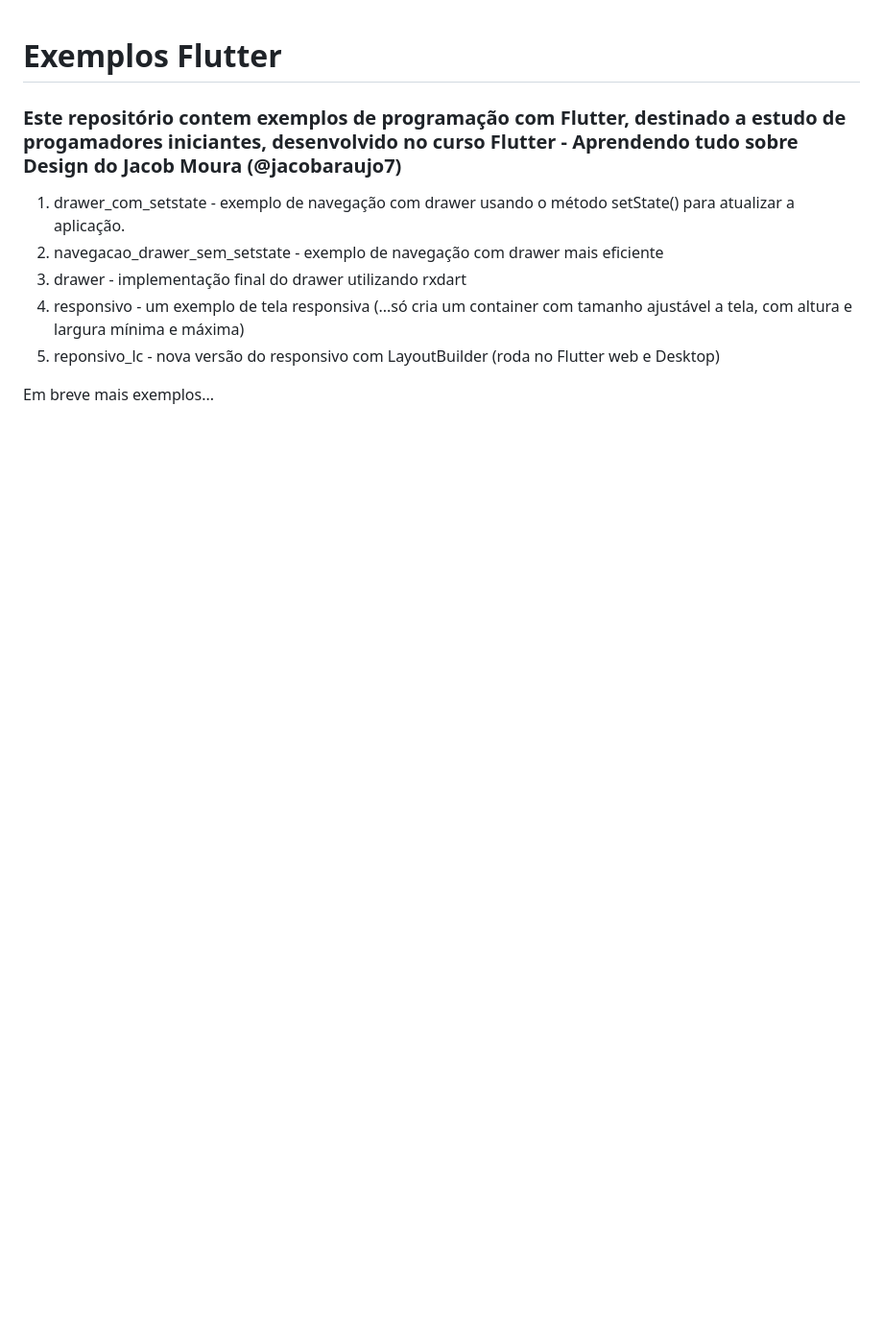
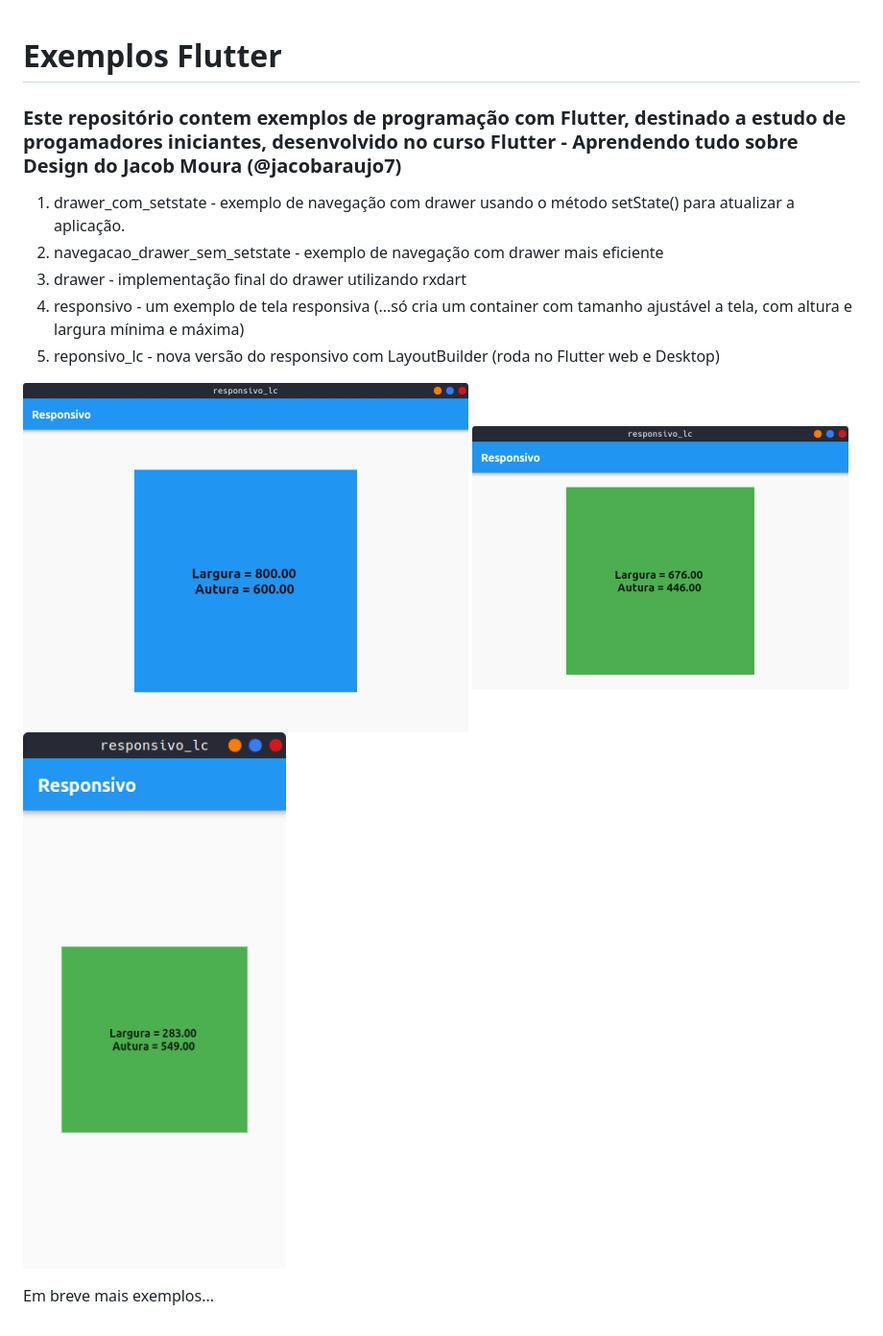
Before and after one commit to marcos1martins/curso-flutter-designer, a Markdown page: README.md, the part around the change. Shown: that part at 96% size. Rendered like a GitHub page; pictures changed too: img/tela1.png (added), img/tela2.png (added), img/tela3.png (added); blank space fills up the shorter version.

Commit message:
atualização do read-me

```diff
--- a/README.md
+++ b/README.md
@@ -10,4 +10,8 @@
 4. responsivo - um exemplo de tela responsiva (...só cria um container com tamanho ajustável a tela, com altura e largura mínima e máxima)
 5. reponsivo_lc - nova versão do responsivo com LayoutBuilder (roda no Flutter web e Desktop)
 
+![capitura de tela](./img/tela1.png)
+![capitura de tela](./img/tela2.png)
+![capitura de tela](./img/tela3.png)
+
 Em breve mais exemplos...
```
